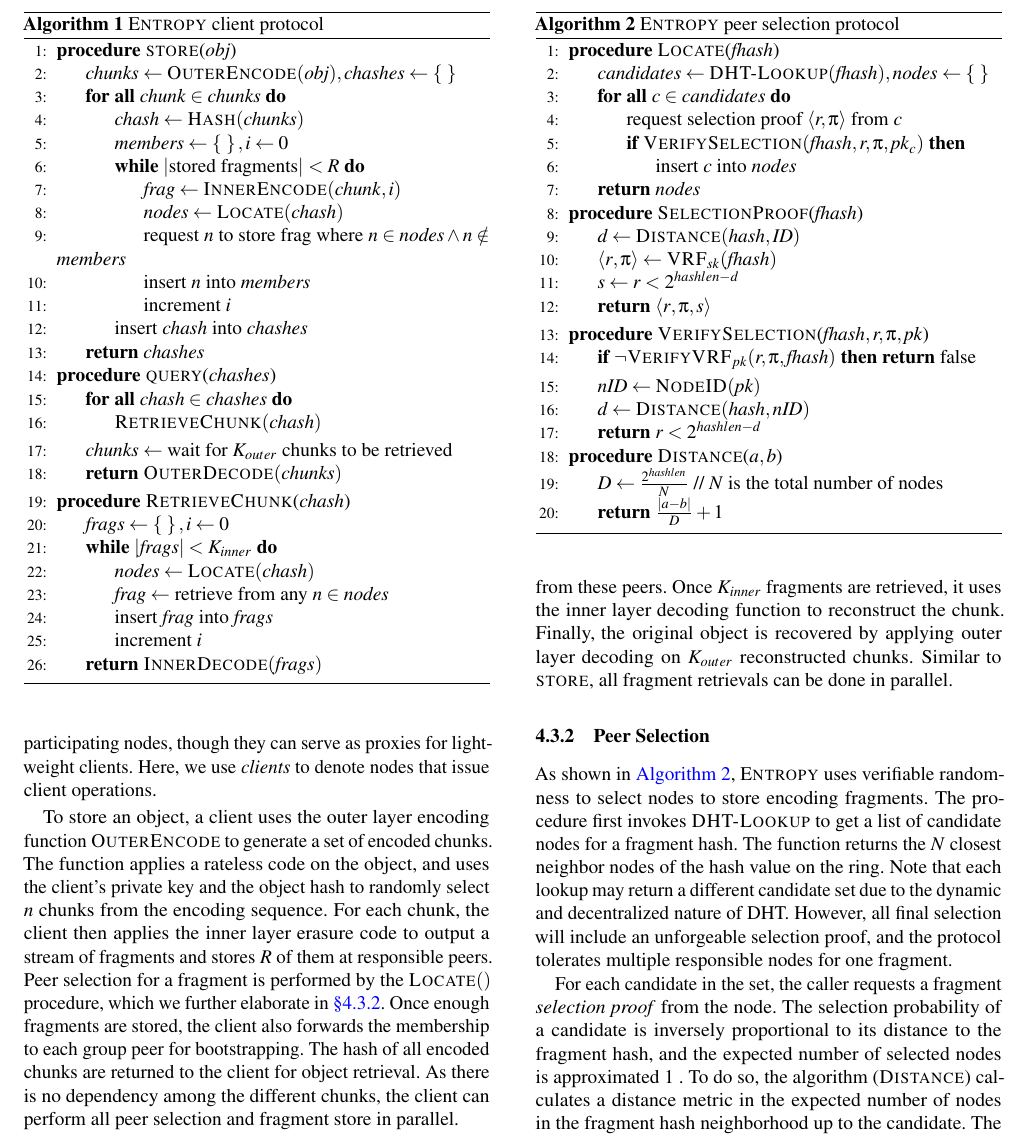
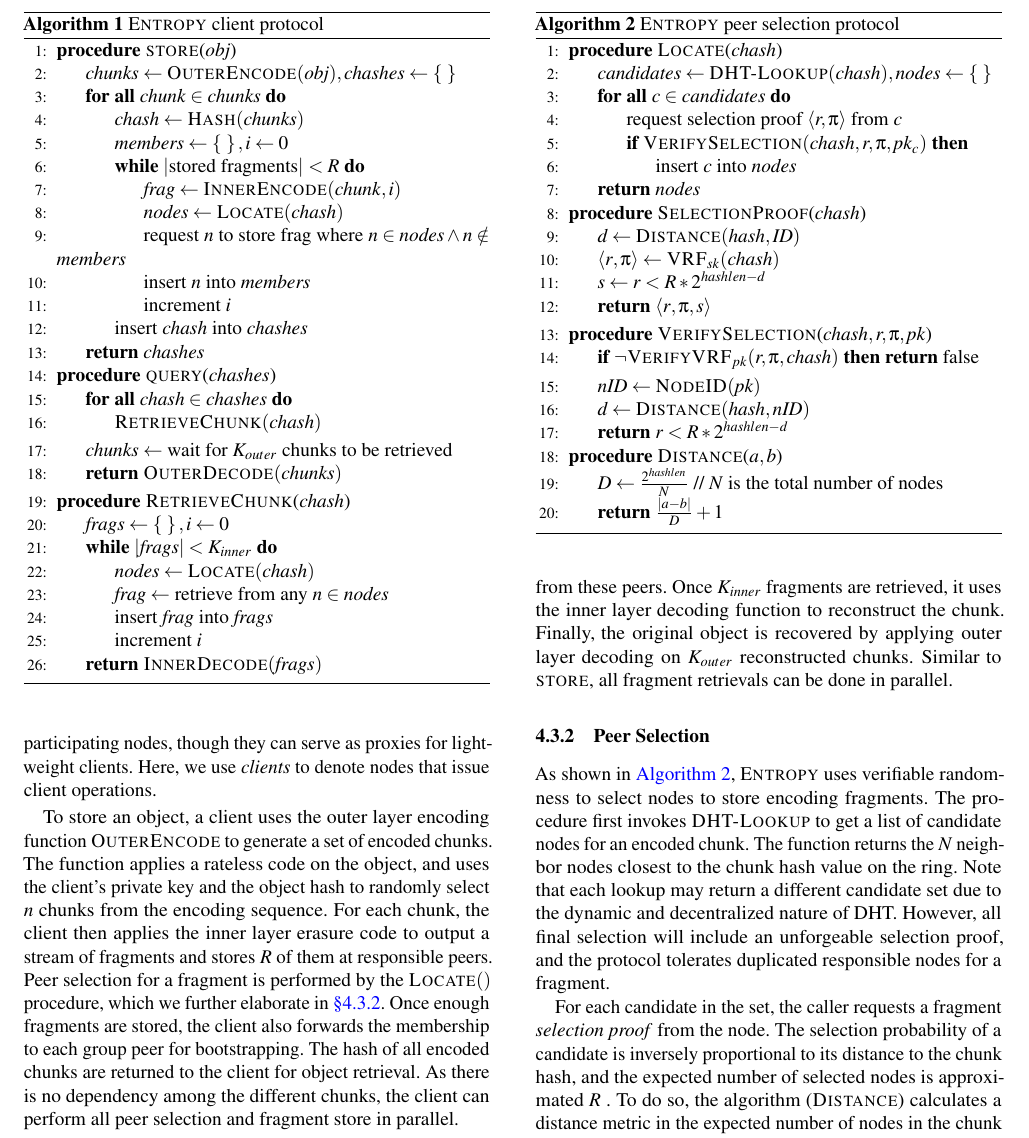
Before and after one commit to sgdxbc/dddht-paper, a LaTeX document (paper.tex, which reads sections/protocol.tex): part of page 7 of 19, cut so that both start at the same text. Compiled offline with pdfLaTeX; a LaTeX package or settings file that is missing is left out.

Commit message:
update 4.3.2

```diff
--- a/sections/protocol.tex
+++ b/sections/protocol.tex
@@ -302,29 +302,29 @@ Similar to \fn{store}, all fragment retrievals can be done in parallel.
 
 \begin{algorithm}[t]
     \begin{algorithmic}[1]
-        \Procedure{Locate}{$\var{fhash}$}
-            \State $\var{candidates} \gets \fn{DHT-Lookup}(\var{fhash}), \var{nodes} \gets \set{}$
+        \Procedure{Locate}{$\var{chash}$}
+            \State $\var{candidates} \gets \fn{DHT-Lookup}(\var{chash}), \var{nodes} \gets \set{}$
             \ForAll{$\var{c} \in \var{candidates}$}
                 \State request selection proof $\langle r, \pi \rangle$ from $c$
-                \If{$\fn{VerifySelection}(\var{fhash}, r, \pi, \var{pk}_{c})$}
+                \If{$\fn{VerifySelection}(\var{chash}, r, \pi, \var{pk}_{c})$}
                     \State insert $\var{c}$ into $\var{nodes}$
                 \EndIf
             \EndFor
             \State \Return $\var{nodes}$
         \EndProcedure
-        \Procedure{SelectionProof}{$\var{fhash}$}
+        \Procedure{SelectionProof}{$\var{chash}$}
             \State $\var{d} \gets \fn{Distance}(\var{hash}, \var{ID})$
-            \State $\langle \var{r}, \pi \rangle \gets \fn{VRF}_{sk}(\var{fhash})$
-            \State $s \gets r < 2^{hashlen - \var{d}}$
+            \State $\langle \var{r}, \pi \rangle \gets \fn{VRF}_{sk}(\var{chash})$
+            \State $s \gets r < R * 2^{hashlen - \var{d}}$
             \State \Return $\langle \var{r}, \pi, s \rangle$
         \EndProcedure
-        \Procedure{VerifySelection}{$\var{fhash}, r, \pi, \var{pk}$}
-            \If{$\neg \fn{VerifyVRF}_{pk}(r, \pi, \var{fhash})$}
+        \Procedure{VerifySelection}{$\var{chash}, r, \pi, \var{pk}$}
+            \If{$\neg \fn{VerifyVRF}_{pk}(r, \pi, \var{chash})$}
                 \Return false
             \EndIf
             \State $\var{nID} \gets \fn{NodeID}(\var{pk})$
             \State $\var{d} \gets \fn{Distance}(\var{hash}, \var{nID})$
-            \State \Return $r < 2^{hashlen - d}$
+            \State \Return $r < R * 2^{hashlen - d}$
         \EndProcedure
         \Procedure{Distance}{$\var{a}, \var{b}$}
             \State $D \gets \frac{2^{hashlen}}{N}$ // $N$ is the total number of nodes
@@ -336,16 +336,16 @@ Similar to \fn{store}, all fragment retrievals can be done in parallel.
 \end{algorithm}
 
 As shown in \autoref{alg:selection}, \sys uses verifiable randomness to select nodes to store encoding fragments.
-The procedure first invokes $\fn{DHT-Lookup}$ to get a list of candidate nodes for a fragment hash.
-The function returns the $N$ closest neighbor nodes of the hash value on the ring.
+The procedure first invokes $\fn{DHT-Lookup}$ to get a list of candidate nodes for an encoded chunk.
+The function returns the $N$ neighbor nodes closest to the chunk hash value on the ring.
 Note that each lookup may return a different candidate set due to the dynamic and decentralized nature of DHT.
-However, all final selection will include an unforgeable selection proof, and the protocol tolerates multiple responsible nodes for one fragment.
+However, all final selection will include an unforgeable selection proof, and the protocol tolerates duplicated responsible nodes for a fragment.
 
 For each candidate in the set, the caller requests a fragment \emph{selection proof} from the node.
-The selection probability of a candidate is inversely proportional to its distance to the fragment hash, and the expected number of selected nodes is approximated 1 \lijl{what is the actual expectation?}.
+The selection probability of a candidate is inversely proportional to its distance to the chunk hash, and the expected number of selected nodes is approximated $R$ \lijl{what is the actual expectation?}.
 %To do so, \sys divides the hash ring into \emph{buckets}, each with hash length $BucketSize$.
 %The requested node first calculates its distance in unit of buckets to the fragment hash.
-To do so, the algorithm ($\fn{Distance}$) calculates a distance metric in the expected number of nodes in the fragment hash neighborhood up to the candidate.
+To do so, the algorithm ($\fn{Distance}$) calculates a distance metric in the expected number of nodes in the chunk hash neighborhood up to the candidate.
 The candidate then feeds its secrete key $sk$ and the fragment hash into a public-known VRF.
 The VRF outputs a random hash $r$ and a proof $\pi$.
 Properties of VRF ensure that $r$ is uniformly distributed between $0$ and $2^{hashlen}-1$.
@@ -354,4 +354,3 @@ By comparing $r$ to a fraction of the total hash space inverse exponential to th
 
 %This decentralized process may lead to selection of zero or more than one peers, both of which are easily handled by our storage scheme.
 
-Once the caller receives a selection proof, it inputs the random hash $r$, the proof $\pi$, the fragment hash, and the public key of the prover to the $\fn{VerifyVRF}$ function.
```
Also changed, not shown: sections/protocol.tex (5 more changed lines).
